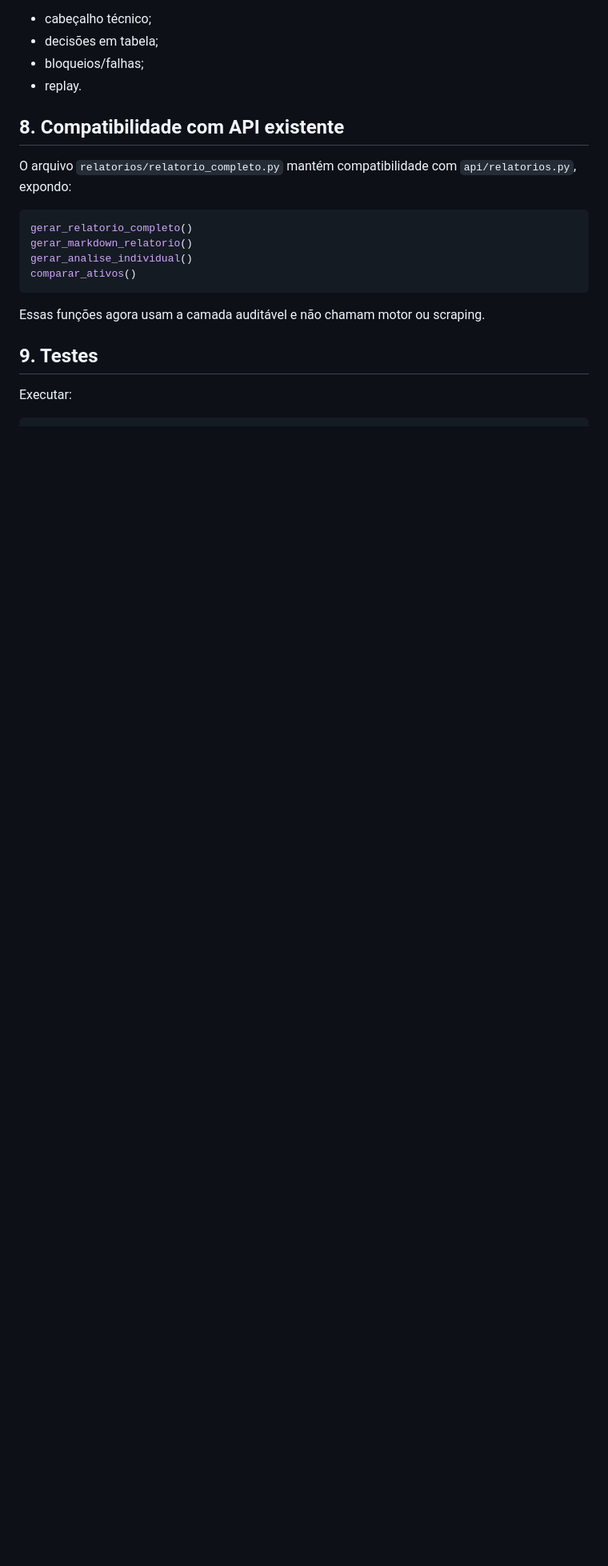
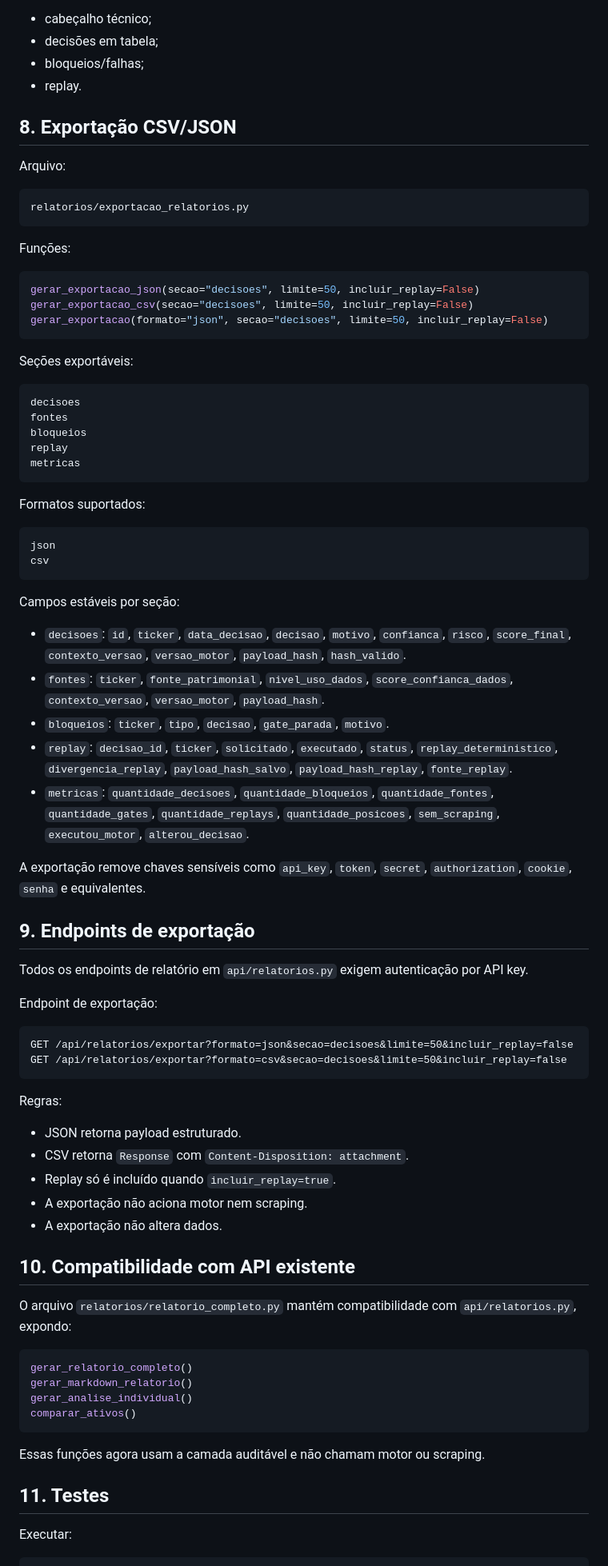
Before and after one commit to cobradeca-a11y/investidor, a Markdown page: docs/RELATORIOS.md, the part around one of its changes. Shown at 80% size. Drawn GitHub-style; blank space fills up the shorter version.

Commit message:
docs(fase14): documenta exportacao csv json

````diff
--- a/docs/RELATORIOS.md
+++ b/docs/RELATORIOS.md
@@ -129,7 +134,69 @@ Exporta:
 - bloqueios/falhas;
 - replay.
 
-## 8. Compatibilidade com API existente
+## 8. Exportação CSV/JSON
+
+Arquivo:
+
+```text
+relatorios/exportacao_relatorios.py
+```
+
+Funções:
+
+```python
+gerar_exportacao_json(secao="decisoes", limite=50, incluir_replay=False)
+gerar_exportacao_csv(secao="decisoes", limite=50, incluir_replay=False)
+gerar_exportacao(formato="json", secao="decisoes", limite=50, incluir_replay=False)
+```
+
+Seções exportáveis:
+
+```text
+decisoes
+fontes
+bloqueios
+replay
+metricas
+```
+
+Formatos suportados:
+
+```text
+json
+csv
+```
+
+Campos estáveis por seção:
+
+- `decisoes`: `id`, `ticker`, `data_decisao`, `decisao`, `motivo`, `confianca`, `risco`, `score_final`, `contexto_versao`, `versao_motor`, `payload_hash`, `hash_valido`.
+- `fontes`: `ticker`, `fonte_patrimonial`, `nivel_uso_dados`, `score_confianca_dados`, `contexto_versao`, `versao_motor`, `payload_hash`.
+- `bloqueios`: `ticker`, `tipo`, `decisao`, `gate_parada`, `motivo`.
+- `replay`: `decisao_id`, `ticker`, `solicitado`, `executado`, `status`, `replay_deterministico`, `divergencia_replay`, `payload_hash_salvo`, `payload_hash_replay`, `fonte_replay`.
+- `metricas`: `quantidade_decisoes`, `quantidade_bloqueios`, `quantidade_fontes`, `quantidade_gates`, `quantidade_replays`, `quantidade_posicoes`, `sem_scraping`, `executou_motor`, `alterou_decisao`.
+
+A exportação remove chaves sensíveis como `api_key`, `token`, `secret`, `authorization`, `cookie`, `senha` e equivalentes.
+
+## 9. Endpoints de exportação
+
+Todos os endpoints de relatório em `api/relatorios.py` exigem autenticação por API key.
+
+Endpoint de exportação:
+
+```text
+GET /api/relatorios/exportar?formato=json&secao=decisoes&limite=50&incluir_replay=false
+GET /api/relatorios/exportar?formato=csv&secao=decisoes&limite=50&incluir_replay=false
+```
+
+Regras:
+
+- JSON retorna payload estruturado.
+- CSV retorna `Response` com `Content-Disposition: attachment`.
+- Replay só é incluído quando `incluir_replay=true`.
+- A exportação não aciona motor nem scraping.
+- A exportação não altera dados.
+
+## 10. Compatibilidade com API existente
 
 O arquivo `relatorios/relatorio_completo.py` mantém compatibilidade com `api/relatorios.py`, expondo:
 
@@ -142,7 +209,7 @@ comparar_ativos()
 
 Essas funções agora usam a camada auditável e não chamam motor ou scraping.
 
-## 9. Testes
+## 11. Testes
 
 Executar:
 
````
Also changed, not shown: other parts of docs/RELATORIOS.md (+21 -4 lines).
